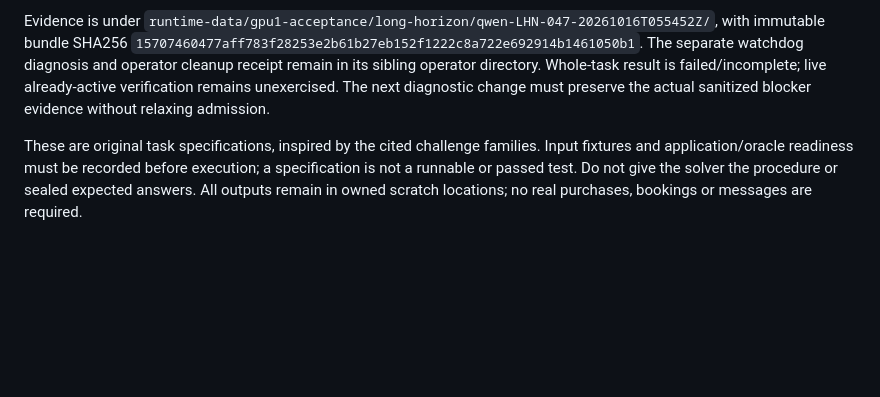
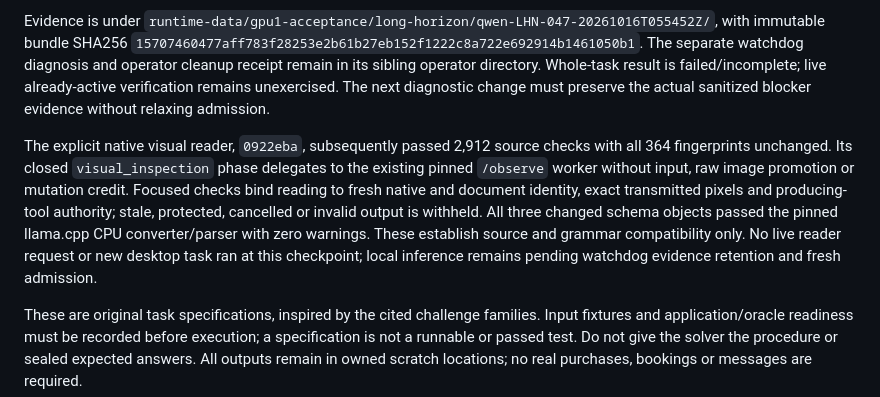
Before and after one commit to robit-man/qwen-omni-adapters, a Markdown page: docs/computer-use-long-horizon-evaluation.md, the part around the change. GitHub-like rendering; blank space fills up the shorter version.

Commit message:
Document explicit reader ownership and pending live evidence

```diff
--- a/docs/computer-use-long-horizon-evaluation.md
+++ b/docs/computer-use-long-horizon-evaluation.md
@@ -480,6 +480,17 @@ sibling operator directory. Whole-task result is failed/incomplete; live
 already-active verification remains unexercised. The next diagnostic change
 must preserve the actual sanitized blocker evidence without relaxing admission.
 
+The explicit native visual reader, `0922eba`, subsequently passed 2,912 source
+checks with all 364 fingerprints unchanged. Its closed `visual_inspection`
+phase delegates to the existing pinned `/observe` worker without input, raw
+image promotion or mutation credit. Focused checks bind reading to fresh native
+and document identity, exact transmitted pixels and producing-tool authority;
+stale, protected, cancelled or invalid output is withheld. All three changed
+schema objects passed the pinned llama.cpp CPU converter/parser with zero
+warnings. These establish source and grammar compatibility only. No live reader
+request or new desktop task ran at this checkpoint; local inference remains
+pending watchdog evidence retention and fresh admission.
+
 These are original task specifications, inspired by the cited challenge
 families. Input fixtures and application/oracle readiness must be recorded
 before execution; a specification is not a runnable or passed test. Do not give
```
Also changed, not shown: docs/architecture.md (+5 -3 lines).
